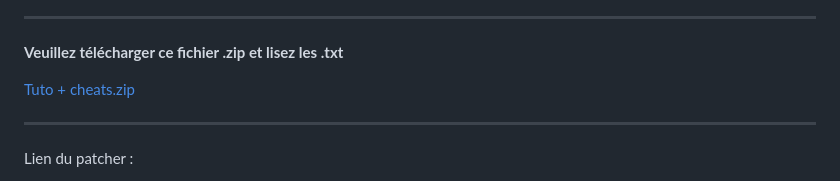
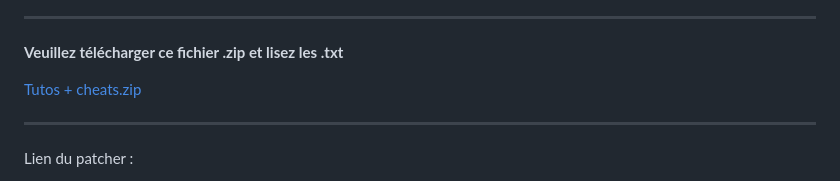
Before and after one commit to ClessJust/ToPX-FRANCAIS, a Markdown page: README.md, the part around the change. GitHub-like rendering.

```diff
--- a/README.md
+++ b/README.md
@@ -18,7 +18,8 @@ Patch créé par mziab
 
 **Veuillez télécharger ce fichier .zip et lisez les .txt**
 
-[Tuto + cheats.zip](https://github.com/user-attachments/files/28729289/Tuto.%2B.cheats.zip)
+[Tutos + cheats.zip](https://github.com/user-attachments/files/28729418/Tutos.%2B.cheats.zip)
+
 
 
 -----------------------------------------
```
